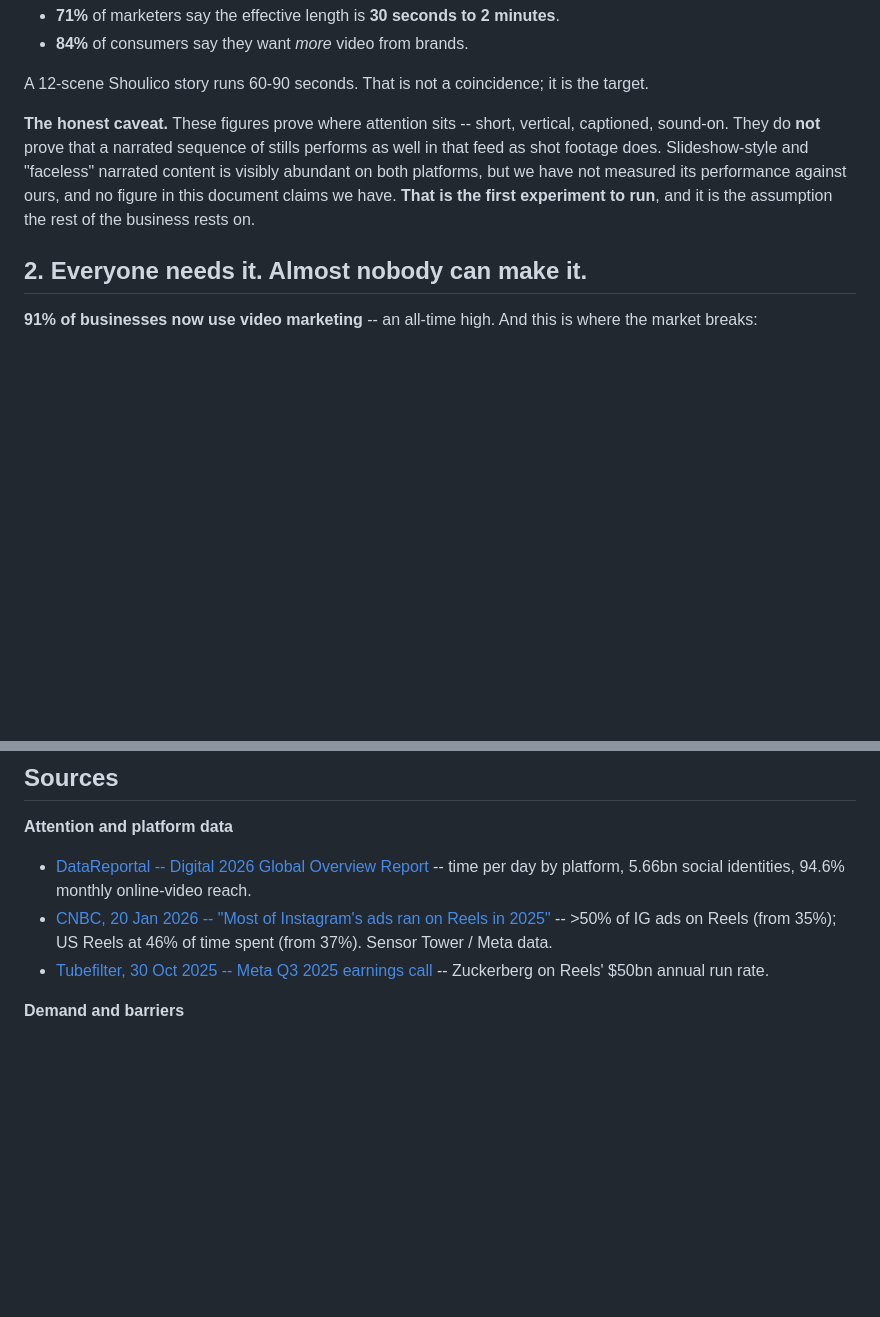
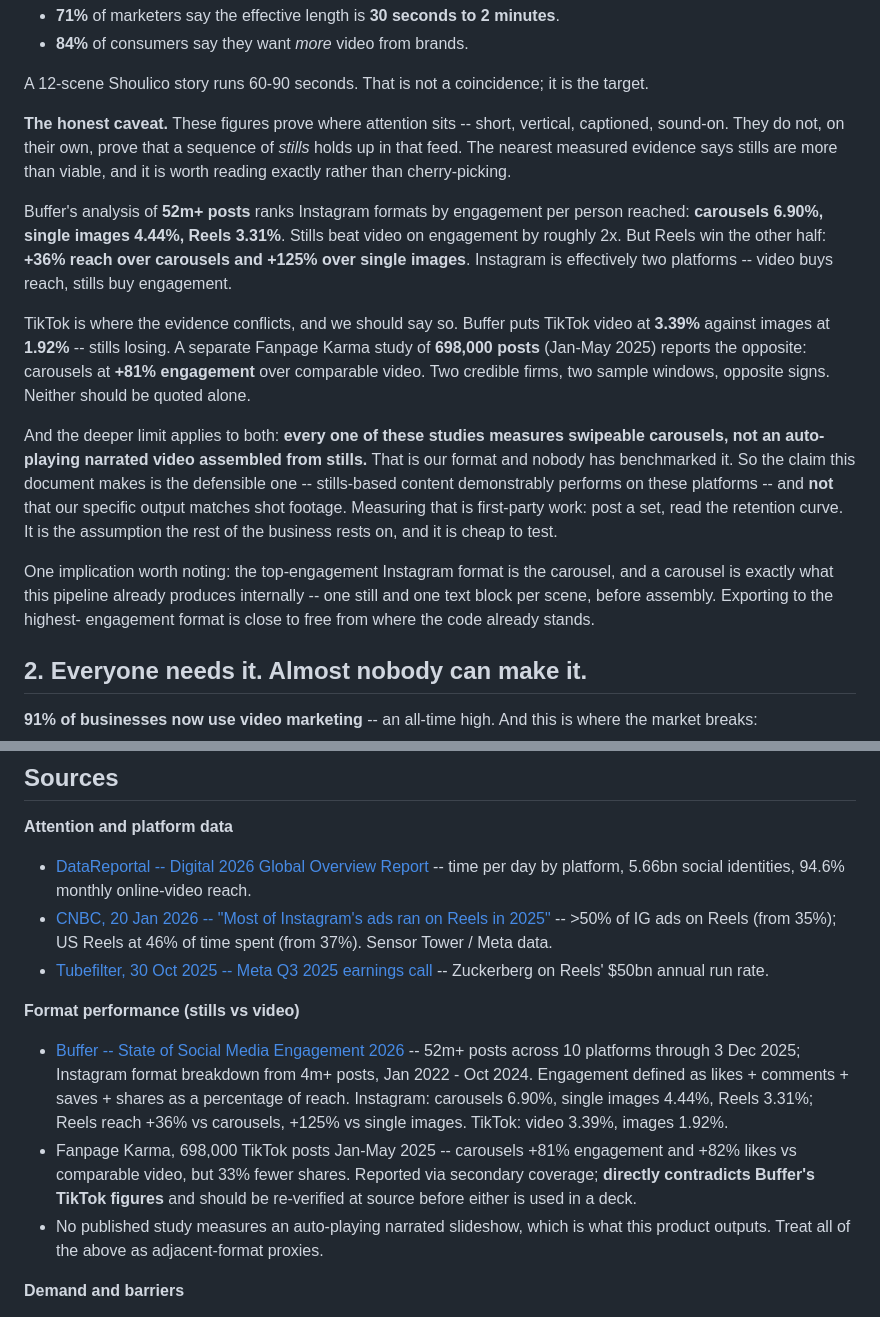
Before and after one commit to Shallako/PoC, a Markdown page: docs/premise.md, 2 parts joined by grey strips. GitHub-like rendering; blank space fills up the shorter version.

Commit message:
Replace the unsourced format claim with the studies that exist
The doc said slideshow content was visibly abundant and suggested pulling a
sample by hand. That was a bad instruction resting on a bad search: I looked
for format share, which nobody publishes, instead of format benchmarks,
which several analytics firms do.

Buffer has 52m posts: Instagram carousels 6.90%% engagement by reach, single
images 4.44%%, Reels 3.31%% -- stills roughly double video -- while Reels take
+36%% reach over carousels. Both halves are in, because quoting only the first
would be the same omission this doc has already been corrected for once.

TikTok is quoted as a conflict rather than resolved. Buffer has video 3.39%%
against images 1.92%%; Fanpage Karma has carousels at +81%% over video across
698k posts. Two firms, opposite signs, and a deck that cites one without the
other loses the room when someone opens the other.

The limit that matters survives all of it: these studies measure swipeable
carousels, and we output an auto-playing narrated slideshow. Nobody has
benchmarked our format. The claim is now the defensible one -- stills-based
content performs -- and the rest is first-party work.

No code changes.

```diff
--- a/docs/premise.md
+++ b/docs/premise.md
@@ -50,12 +50,34 @@ A 12-scene Shoulico story runs 60-90 seconds. That is not a coincidence; it is
 the target.
 
 **The honest caveat.** These figures prove where attention sits -- short, vertical,
-captioned, sound-on. They do **not** prove that a narrated sequence of stills
-performs as well in that feed as shot footage does. Slideshow-style and
-"faceless" narrated content is visibly abundant on both platforms, but we have
-not measured its performance against ours, and no figure in this document claims
-we have. **That is the first experiment to run**, and it is the assumption the
-rest of the business rests on.
+captioned, sound-on. They do not, on their own, prove that a sequence of *stills*
+holds up in that feed. The nearest measured evidence says stills are more than
+viable, and it is worth reading exactly rather than cherry-picking.
+
+Buffer's analysis of **52m+ posts** ranks Instagram formats by engagement per
+person reached: **carousels 6.90%, single images 4.44%, Reels 3.31%**. Stills
+beat video on engagement by roughly 2x. But Reels win the other half: **+36%
+reach over carousels and +125% over single images**. Instagram is effectively two
+platforms -- video buys reach, stills buy engagement.
+
+TikTok is where the evidence conflicts, and we should say so. Buffer puts TikTok
+video at **3.39%** against images at **1.92%** -- stills losing. A separate
+Fanpage Karma study of **698,000 posts** (Jan-May 2025) reports the opposite:
+carousels at **+81% engagement** over comparable video. Two credible firms, two
+sample windows, opposite signs. Neither should be quoted alone.
+
+And the deeper limit applies to both: **every one of these studies measures
+swipeable carousels, not an auto-playing narrated video assembled from stills.**
+That is our format and nobody has benchmarked it. So the claim this document
+makes is the defensible one -- stills-based content demonstrably performs on
+these platforms -- and **not** that our specific output matches shot footage.
+Measuring that is first-party work: post a set, read the retention curve. It is
+the assumption the rest of the business rests on, and it is cheap to test.
+
+One implication worth noting: the top-engagement Instagram format is the carousel,
+and a carousel is exactly what this pipeline already produces internally -- one
+still and one text block per scene, before assembly. Exporting to the highest-
+engagement format is close to free from where the code already stands.
 
 ## 2. Everyone needs it. Almost nobody can make it.
 
@@ -279,6 +301,11 @@ Get that right and the draft is not a compromise. It is where the work starts.
 - [CNBC, 20 Jan 2026 -- "Most of Instagram's ads ran on Reels in 2025"](https://www.cnbc.com/2026/01/20/most-of-instagrams-ads-ran-on-reels-in-2025-data-shows.html) -- >50% of IG ads on Reels (from 35%); US Reels at 46% of time spent (from 37%). Sensor Tower / Meta data.
 - [Tubefilter, 30 Oct 2025 -- Meta Q3 2025 earnings call](https://www.tubefilter.com/2025/10/30/meta-reels-ad-revenue-q3-2025-earnings-report/) -- Zuckerberg on Reels' $50bn annual run rate.
 
+**Format performance (stills vs video)**
+- [Buffer -- State of Social Media Engagement 2026](https://buffer.com/resources/state-of-social-media-engagement-2026/) -- 52m+ posts across 10 platforms through 3 Dec 2025; Instagram format breakdown from 4m+ posts, Jan 2022 - Oct 2024. Engagement defined as likes + comments + saves + shares as a percentage of reach. Instagram: carousels 6.90%, single images 4.44%, Reels 3.31%; Reels reach +36% vs carousels, +125% vs single images. TikTok: video 3.39%, images 1.92%.
+- Fanpage Karma, 698,000 TikTok posts Jan-May 2025 -- carousels +81% engagement and +82% likes vs comparable video, but 33% fewer shares. Reported via secondary coverage; **directly contradicts Buffer's TikTok figures** and should be re-verified at source before either is used in a deck.
+- No published study measures an auto-playing narrated slideshow, which is what this product outputs. Treat all of the above as adjacent-format proxies.
+
 **Demand and barriers**
 - [Wyzowl -- State of Video Marketing 2026](https://wyzowl.com/video-marketing-statistics/) -- 91% of businesses use video; 82% report good ROI; barrier breakdown (cost 24%, time 19%, don't know where to start 10%); 71% on 30s-2min; 63% used AI video tools, up from 51%; 84% of consumers want more brand video.
 - [SBA Office of Advocacy, 30 Jun 2025](https://advocacy.sba.gov/2025/06/30/new-advocacy-report-shows-the-number-of-small-businesses-in-the-u-s-exceeds-36-million/) -- 36.2m US small businesses.
```
